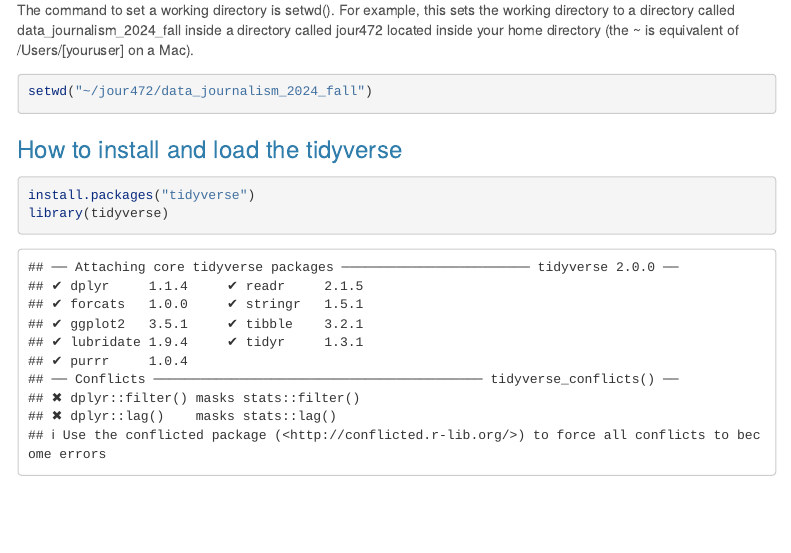
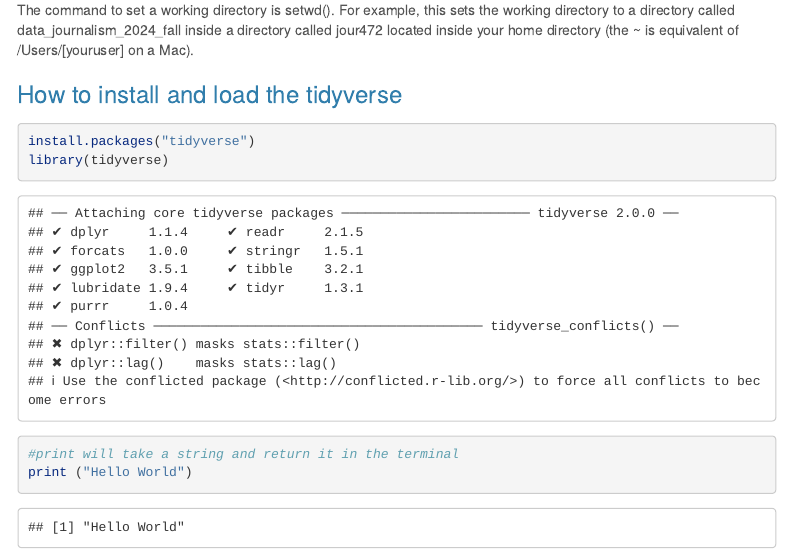
Before and after one commit to zoebayewitz/data_journalism_2025_spring, an R Markdown document (my_class_reference.rmd): the page in a window 1100 px wide, from 280 px down. Rendered offline with R 4.5, knitr and Pandoc, with nearby package versions; menus at the side of the page are left out.

Commit message:
Update my_class_reference.rmd

````diff
--- a/my_class_reference.rmd
+++ b/my_class_reference.rmd
@@ -23,13 +23,14 @@ Consider this a personal guide to the commands and functions you will learn. In
 
 The command to set a working directory is setwd(). For example, this sets the working directory to a directory called data_journalism_2024_fall inside a directory called jour472 located inside your home directory (the ~ is equivalent of /Users/[youruser] on a Mac).
 
-```{r}
-setwd("~/jour472/data_journalism_2024_fall")
-```
-
 ### How to install and load the tidyverse
 
 ```{r}
 install.packages("tidyverse")
 library(tidyverse)
 ```
+
+```{r}
+#print will take a string and return it in the terminal
+print ("Hello World")
+```
````
